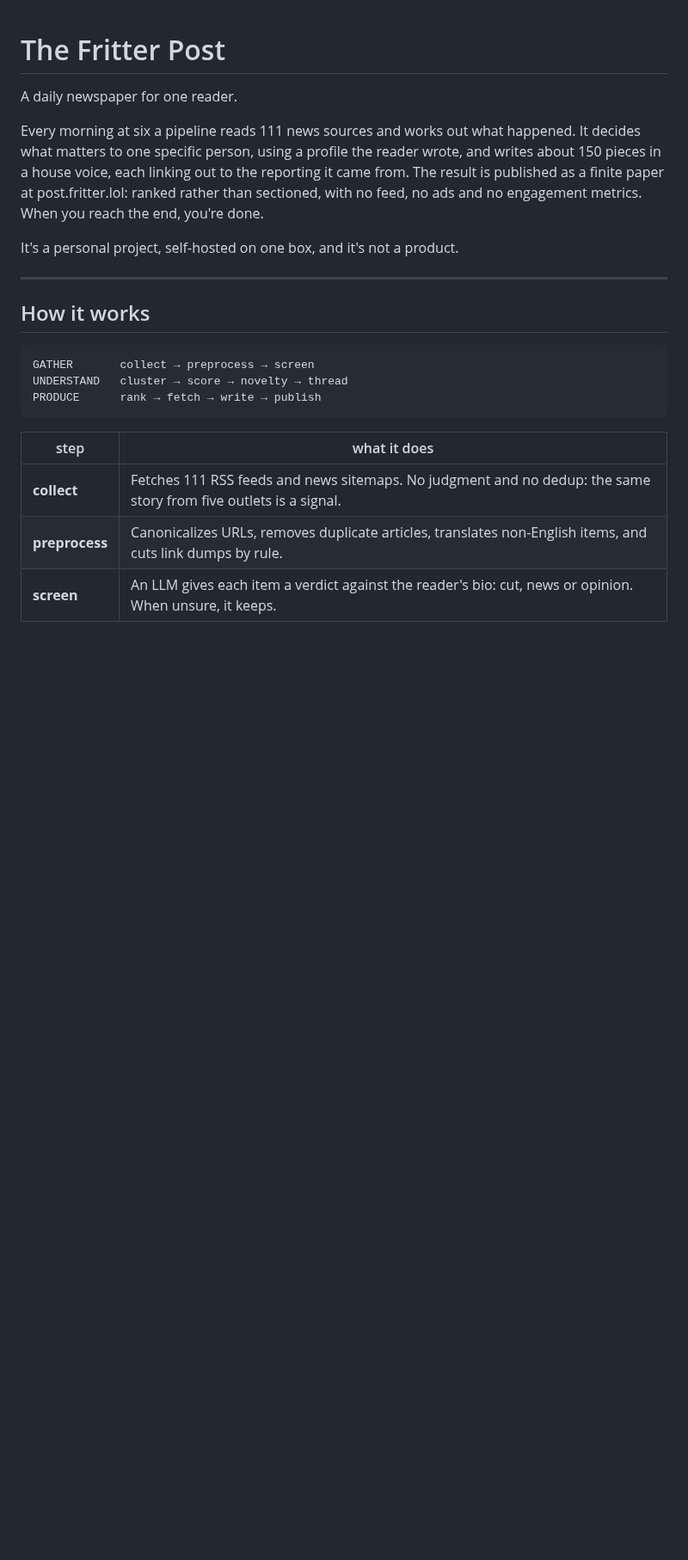
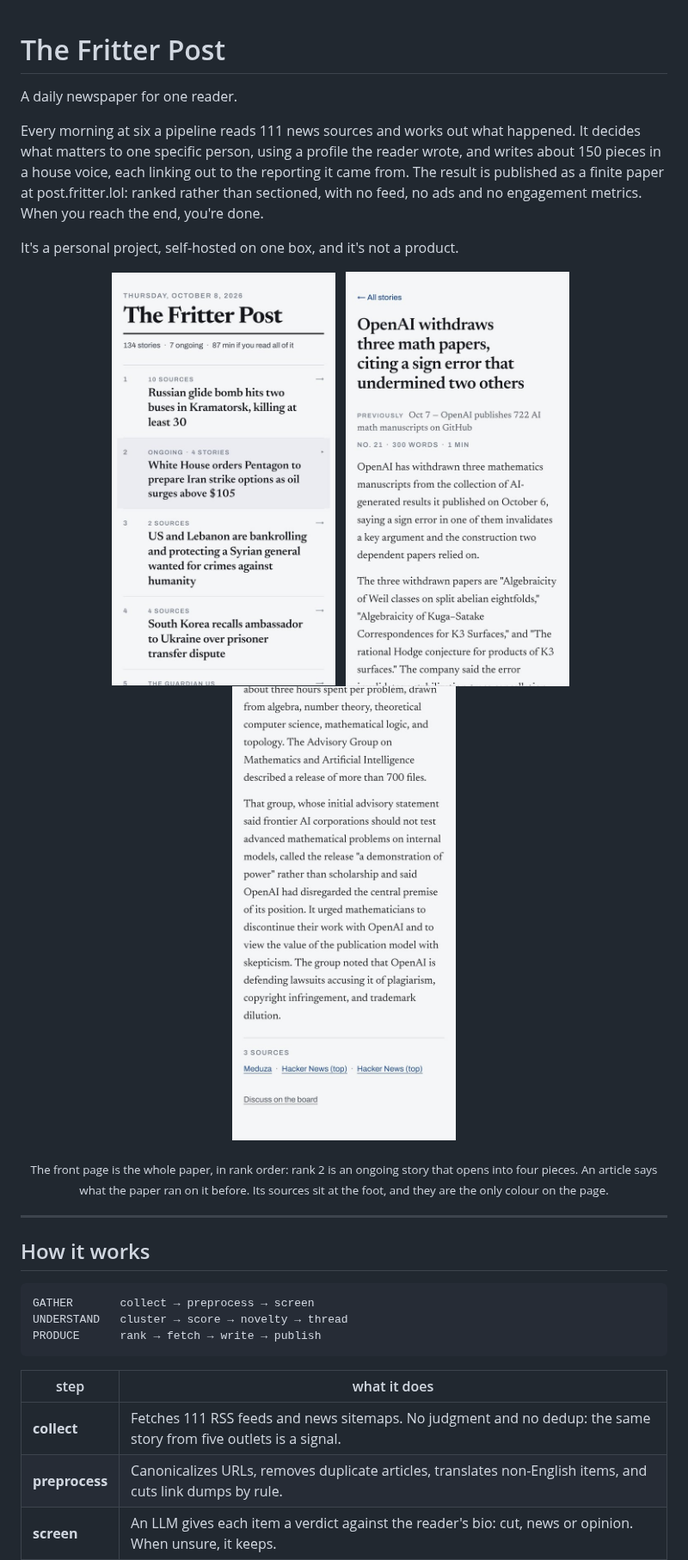
Before and after one commit to john-fritter/fritter-post, a Markdown page: README.md, the part around the change. Shown at 86% size. Drawn GitHub-style; pictures changed too: docs/images/article.jpg (added), docs/images/index.jpg (added), docs/images/sources.jpg (added); blank space fills up the shorter version.

Commit message:
README: screenshots of the front page and an article
Co-Authored-By: Claude Opus 5.5 <noreply@anthropic.com>
Claude-Session: https://claude.ai/code/session_016keHLHmpLFC1txhD8tHudr

```diff
--- a/README.md
+++ b/README.md
@@ -10,6 +10,20 @@ post.fritter.lol: ranked rather than sectioned, with no feed, no ads and no
 engagement metrics. When you reach the end, you're done.
 
 It's a personal project, self-hosted on one box, and it's not a product.
+
+<p align="center">
+  <img src="docs/images/index.jpg" width="260" alt="The front page: a ranked list of headlines, each with its source count, and an ongoing story with four pieces inside it">
+  &nbsp;
+  <img src="docs/images/article.jpg" width="260" alt="An article page: the headline, a 'Previously' line naming the paper's earlier story, and the piece">
+  &nbsp;
+  <img src="docs/images/sources.jpg" width="260" alt="The foot of an article: its sources as blue links, and a link to discuss it on the board">
+</p>
+
+<p align="center"><sub>
+The front page is the whole paper, in rank order: rank 2 is an ongoing story that opens into four pieces.
+An article says what the paper ran on it before.
+Its sources sit at the foot, and they are the only colour on the page.
+</sub></p>
 
 ---
 
```
